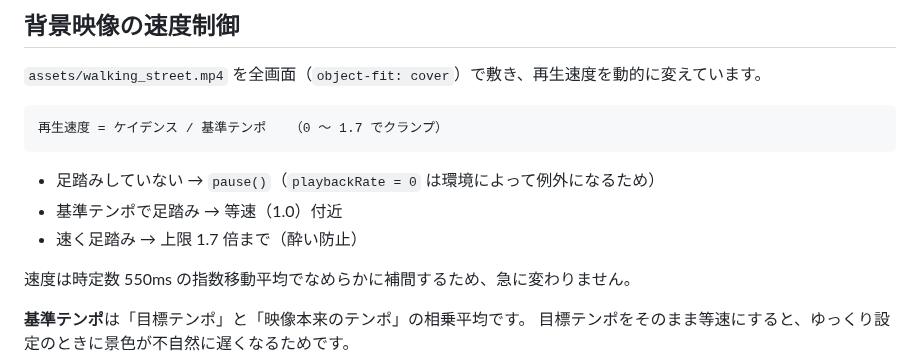
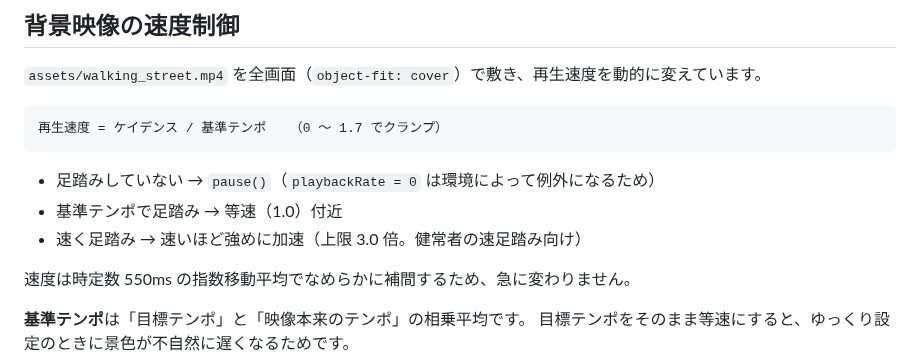
Before and after one commit to researchcoordinate/kinetone, a Markdown page: README.md, the part around the change. Rendered like a GitHub page.

Commit message:
速足踏みで映像がかなり速く流れるように（健常者向け）
- 再生速度の上限 1.7→3.0
- 目標テンポより速いぶんは指数(1.3)で強めに加速。遅い側は等倍のままで
  高齢者の体感は不変（150歩/分→1.8倍, 190→2.5倍, 220以上で上限）
- videoSpeed テストを更新

Co-Authored-By: Claude Opus 4.8 (1M context) <noreply@anthropic.com>
Claude-Session: https://claude.ai/code/session_01U7EsGUviMnLXZy9HSasCAv

```diff
--- a/README.md
+++ b/README.md
@@ -214,7 +214,7 @@ npm run deploy
 
 - 足踏みしていない → `pause()`（`playbackRate = 0` は環境によって例外になるため）
 - 基準テンポで足踏み → 等速（1.0）付近
-- 速く足踏み → 上限 1.7 倍まで（酔い防止）
+- 速く足踏み → 速いほど強めに加速（上限 3.0 倍。健常者の速足踏み向け）
 
 速度は時定数 550ms の指数移動平均でなめらかに補間するため、急に変わりません。
 
```
